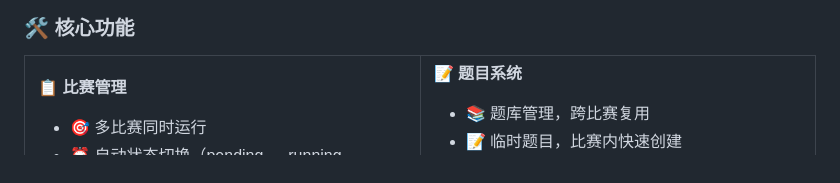
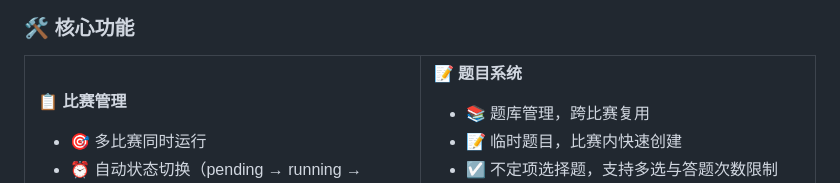
Before and after one commit to NUDTTAN91/TGCTF, a Markdown page: README.md, the part around the change. Rendered like a GitHub page.

Commit message:
docs: 更新README添加不定项选择题功能说明

```diff
--- a/README.md
+++ b/README.md
@@ -73,6 +73,7 @@
 **📝 题目系统**
 - 📚 题库管理，跨比赛复用
 - 📝 临时题目，比赛内快速创建
+- ☑️ 不定项选择题，支持多选与答题次数限制
 - 🏷️ 多类别支持（WEB/PWN/REVERSE/CRYPTO/MISC...）
 - 📊 动态计分模型
 - ⏱️ 定时放题
```
